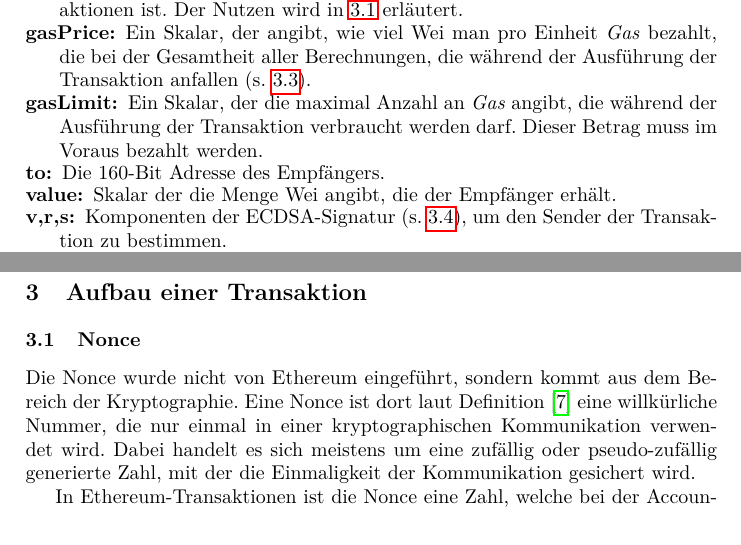
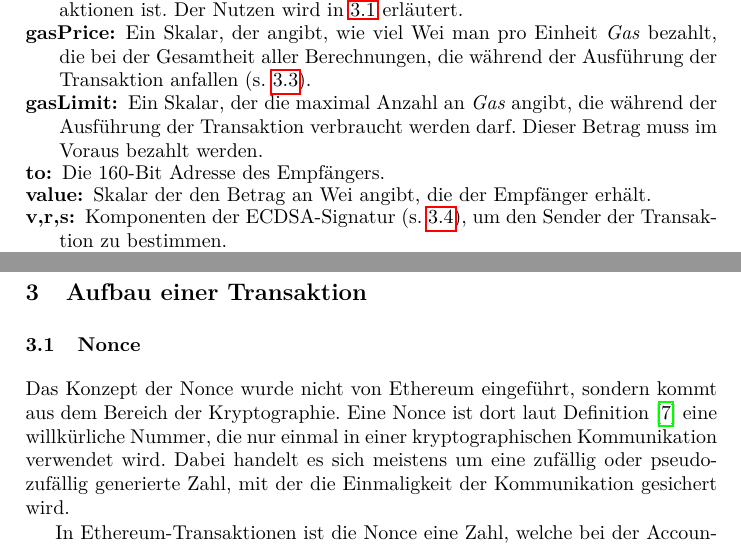
Before and after one commit to campfireman/SEM-ethereum-transactions, a LaTeX paper (paper.tex): two parts of pages 2 and 5 of 15, joined at a grey line, cut so that both start at the same text. Compiled offline with pdfLaTeX.

Commit message:
Verbesserungen

```diff
--- a/paper.tex
+++ b/paper.tex
@@ -75,7 +75,7 @@ Transkationen, so auch unsere Transaktion $T_x$, enthalten laut ihrer offizielle
   \item[gasPrice:] Ein Skalar, der angibt, wie viel Wei man pro Einheit \textit{Gas} bezahlt, die bei der Gesamtheit aller Berechnungen, die während der Ausführung der Transaktion anfallen (s. \ref{gas}).
   \item[gasLimit:] Ein Skalar, der die maximal Anzahl an \textit{Gas} angibt, die während der Ausführung der Transaktion verbraucht werden darf. Dieser Betrag muss im Voraus bezahlt werden.
   \item[to:] Die 160-Bit Adresse des Empfängers.
-  \item[value:] Skalar der die Menge Wei angibt, die der Empfänger erhält.
+  \item[value:] Skalar der den Betrag an Wei angibt, die der Empfänger erhält.
   \item[v,r,s:] Komponenten der ECDSA-Signatur (s. \ref{ecdsa}), um den Sender der Transaktion zu bestimmen.
   \item[init:] Ein Byte-Array unbegrenzter Länge, welches nur bei einer Kontrakterzeugung verwendet wird und den kompilierten Sourcecode des Kontrakts enthält.
   \item[data:] Ein Byte-Array unbegrenzter Länge, welches die Nutzdaten des Kontrakts enthält.
@@ -128,7 +128,7 @@ Das Item darf nicht länger als $2^{64}$ Bytes sein, da sonst die Länge des Pr
 
 \subsection{Nonce}
 \label{nonce}
-Die Nonce wurde nicht von Ethereum eingeführt, sondern kommt aus dem Bereich der Kryptographie. Eine Nonce ist dort laut Definition \cite{noauthor_ethereum/wiki/rlp_nodate}
+Das Konzept der Nonce wurde nicht von Ethereum eingeführt, sondern kommt aus dem Bereich der Kryptographie. Eine Nonce ist dort laut Definition \cite{noauthor_ethereum/wiki/rlp_nodate}
 eine willkürliche Nummer, die nur einmal in einer kryptographischen Kommunikation verwendet wird. Dabei handelt es sich meistens um eine zufällig oder pseudo-zufällig generierte Zahl, mit der die Einmaligkeit der Kommunikation gesichert wird.
 
 In Ethereum-Transaktionen ist die Nonce eine Zahl, welche bei der Accounterstellung den Wert Null hat und bei jeder erfolgreichen Transaktion\footnote{Eine Transaktion ist erfolgreich, wenn sie in einem Block der Blockchain aufgenommen wurde} um eins inkrementiert wird. Dieser wert wird dabei nicht explizit im Account gespeichert. Stattdessen wird die Anzahl der erfolgreichen Transkationen dynamisch gespeichert \cite[S.101]{antonopoulos_mastering_2019}.
```
Also changed, not shown: paper.tex (4 more changed lines).
